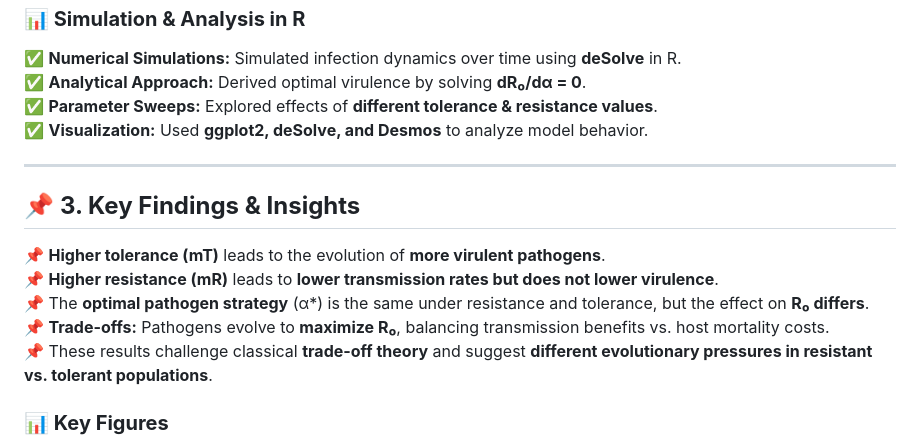
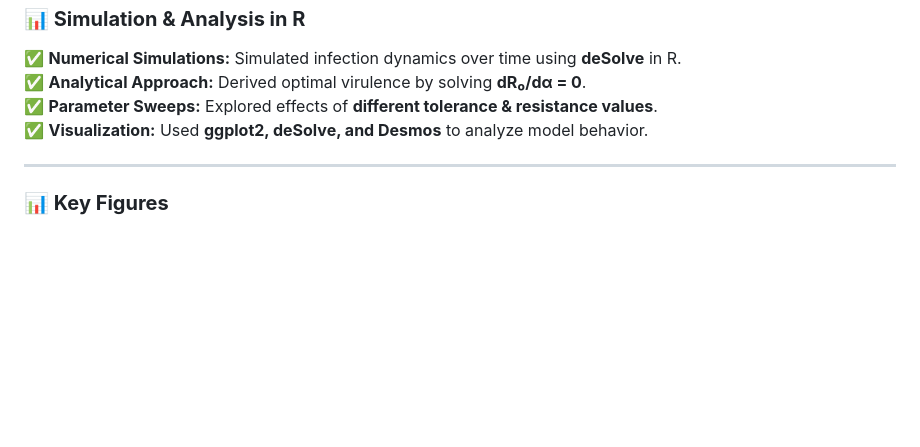
Before and after one commit to jess-valiarovski/SI-ODE-virulence-model, a Markdown page: README.md, the part around the change. GitHub-like rendering; blank space fills up the shorter version.

```diff
--- a/README.md
+++ b/README.md
@@ -47,14 +47,6 @@ This project implements a **Susceptible-Infected (SI) model**, where:
 
 ---
 
-## 📌 **3. Key Findings & Insights**
-
-📌 **Higher tolerance (mT)** leads to the evolution of **more virulent pathogens**.
-📌 **Higher resistance (mR)** leads to **lower transmission rates but does not lower virulence**.
-📌 The **optimal pathogen strategy** (α*) is the same under resistance and tolerance, but the effect on **R₀ differs**.
-📌 **Trade-offs:** Pathogens evolve to **maximize R₀**, balancing transmission benefits vs. host mortality costs.
-📌 These results challenge classical **trade-off theory** and suggest **different evolutionary pressures in resistant vs. tolerant populations**.
-
 ### **📊 Key Figures**
 1️⃣ **ODE Simulations:** Show how infection spreads in different host populations.
 2️⃣ **R₀ vs. Virulence Plots:** Identify the optimal virulence strategy under different host conditions.
```
